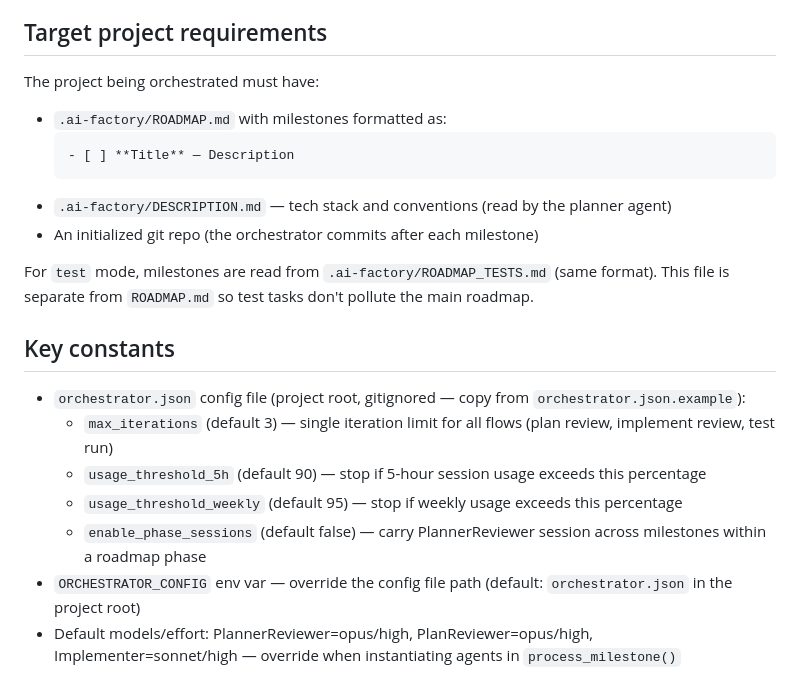
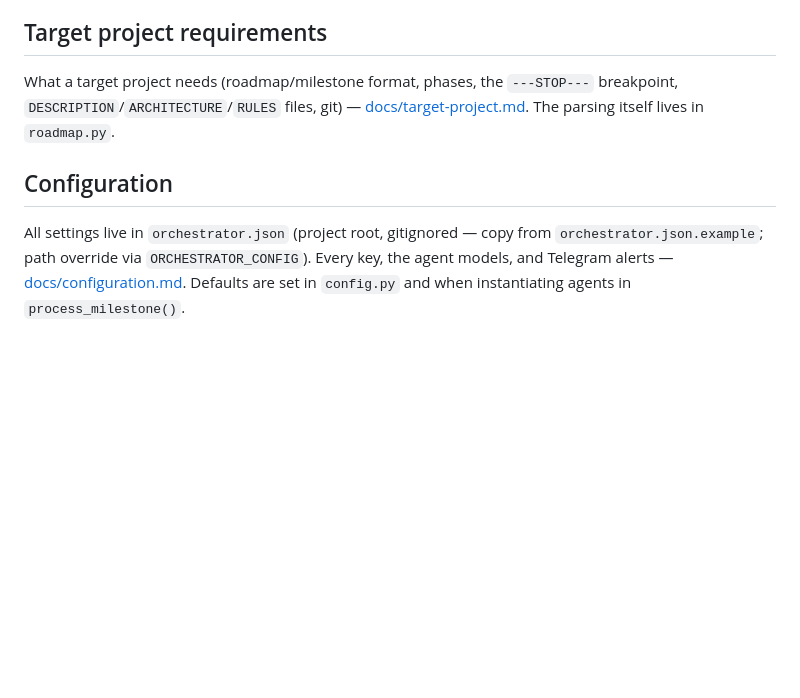
Before and after one commit to mind-systems/orchestrator, a Markdown page: CLAUDE.md, the part around the change. GitHub-like rendering; blank space fills up the shorter version.

Commit message:
Replace config and target-project duplicates in CLAUDE.md with doc pointers

````diff
--- a/CLAUDE.md
+++ b/CLAUDE.md
@@ -71,22 +71,8 @@ All agents communicate through files, not shared memory. Output directories unde
 
 ## Target project requirements
 
-The project being orchestrated must have:
-- `.ai-factory/ROADMAP.md` with milestones formatted as:
-  ```
-  - [ ] **Title** — Description
-  ```
-- `.ai-factory/DESCRIPTION.md` — tech stack and conventions (read by the planner agent)
-- An initialized git repo (the orchestrator commits after each milestone)
+What a target project needs (roadmap/milestone format, phases, the `---STOP---` breakpoint, `DESCRIPTION`/`ARCHITECTURE`/`RULES` files, git) — [docs/target-project.md](docs/target-project.md). The parsing itself lives in `roadmap.py`.
 
-For `test` mode, milestones are read from `.ai-factory/ROADMAP_TESTS.md` (same format). This file is separate from `ROADMAP.md` so test tasks don't pollute the main roadmap.
+## Configuration
 
-## Key constants
-
-- `orchestrator.json` config file (project root, gitignored — copy from `orchestrator.json.example`):
-  - `max_iterations` (default 3) — single iteration limit for all flows (plan review, implement review, test run)
-  - `usage_threshold_5h` (default 90) — stop if 5-hour session usage exceeds this percentage
-  - `usage_threshold_weekly` (default 95) — stop if weekly usage exceeds this percentage
-  - `enable_phase_sessions` (default false) — carry PlannerReviewer session across milestones within a roadmap phase
-- `ORCHESTRATOR_CONFIG` env var — override the config file path (default: `orchestrator.json` in the project root)
-- Default models/effort: PlannerReviewer=opus/high, PlanReviewer=opus/high, Implementer=sonnet/high — override when instantiating agents in `process_milestone()`
+All settings live in `orchestrator.json` (project root, gitignored — copy from `orchestrator.json.example`; path override via `ORCHESTRATOR_CONFIG`). Every key, the agent models, and Telegram alerts — [docs/configuration.md](docs/configuration.md). Defaults are set in `config.py` and when instantiating agents in `process_milestone()`.
````
